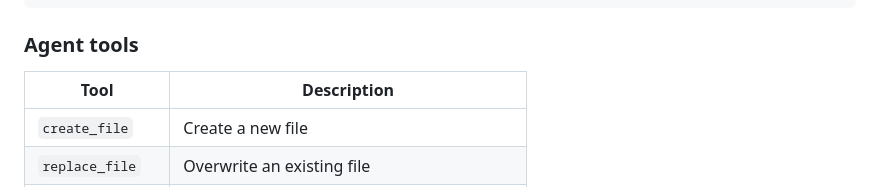
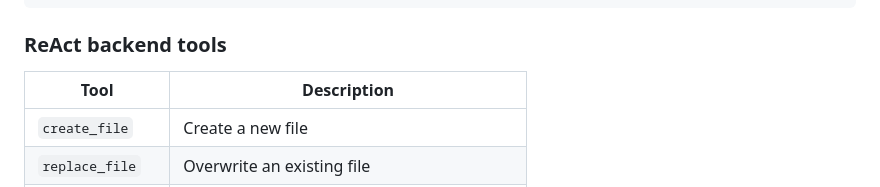
Before and after one commit to huawei-csl/rtlscout, a Markdown page: README.md, the part around the change. Drawn GitHub-style.

Commit message:
docs(README): rename "Agent tools" section to "ReAct backend tools"
That tool table is the react backend's toolset; OpenCode uses a real
shell instead, so the scoped heading disambiguates under Architecture.

Co-Authored-By: Claude Opus 4.8 <noreply@anthropic.com>

````diff
--- a/README.md
+++ b/README.md
@@ -304,7 +304,7 @@ run_eval.py          # CLI: re-evaluate a design file
 plot_results.py      # CLI: plotting at any level
 ```
 
-### Agent tools
+### ReAct backend tools
 
 | Tool | Description |
 |------|-------------|
````
